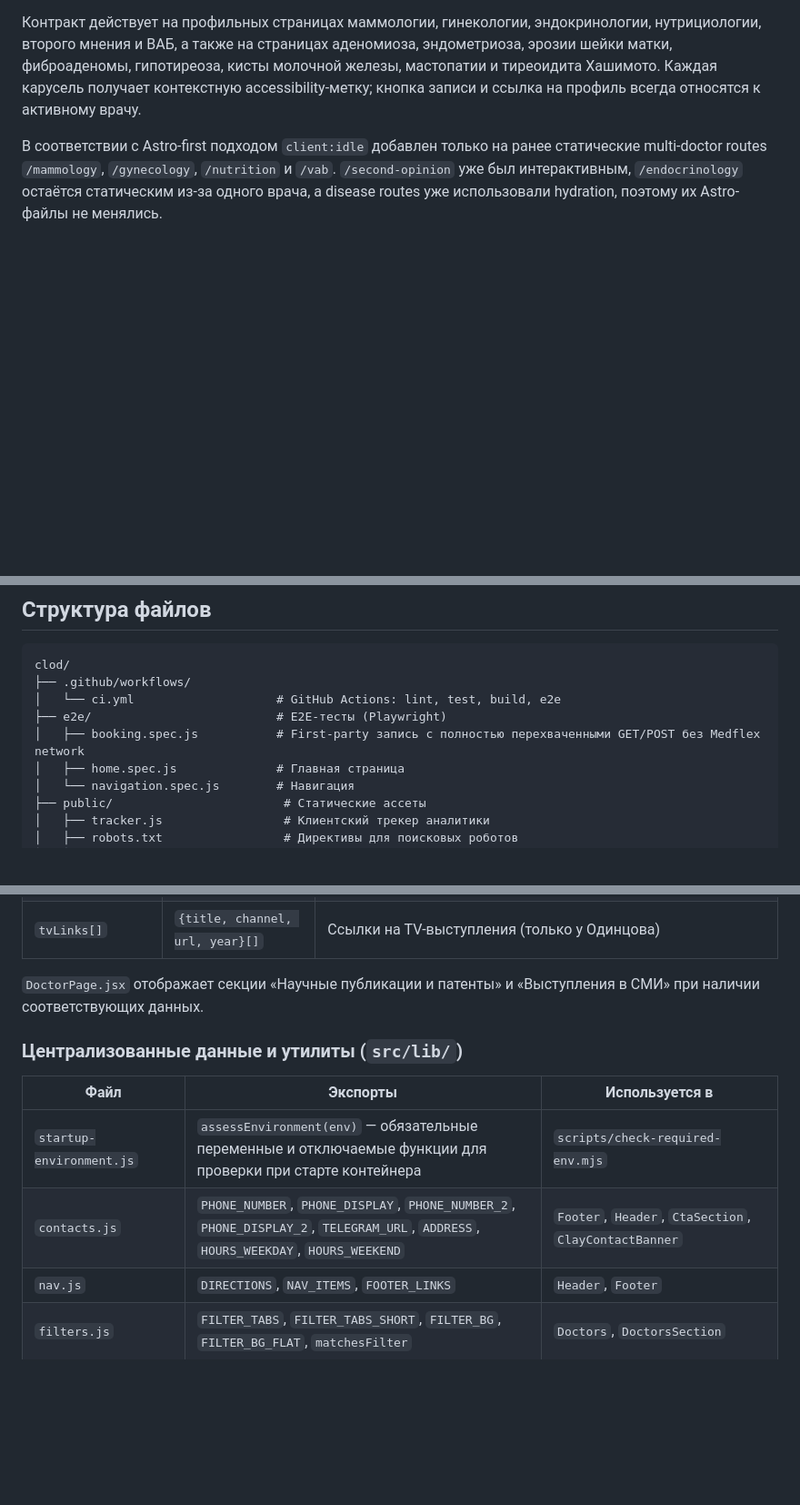
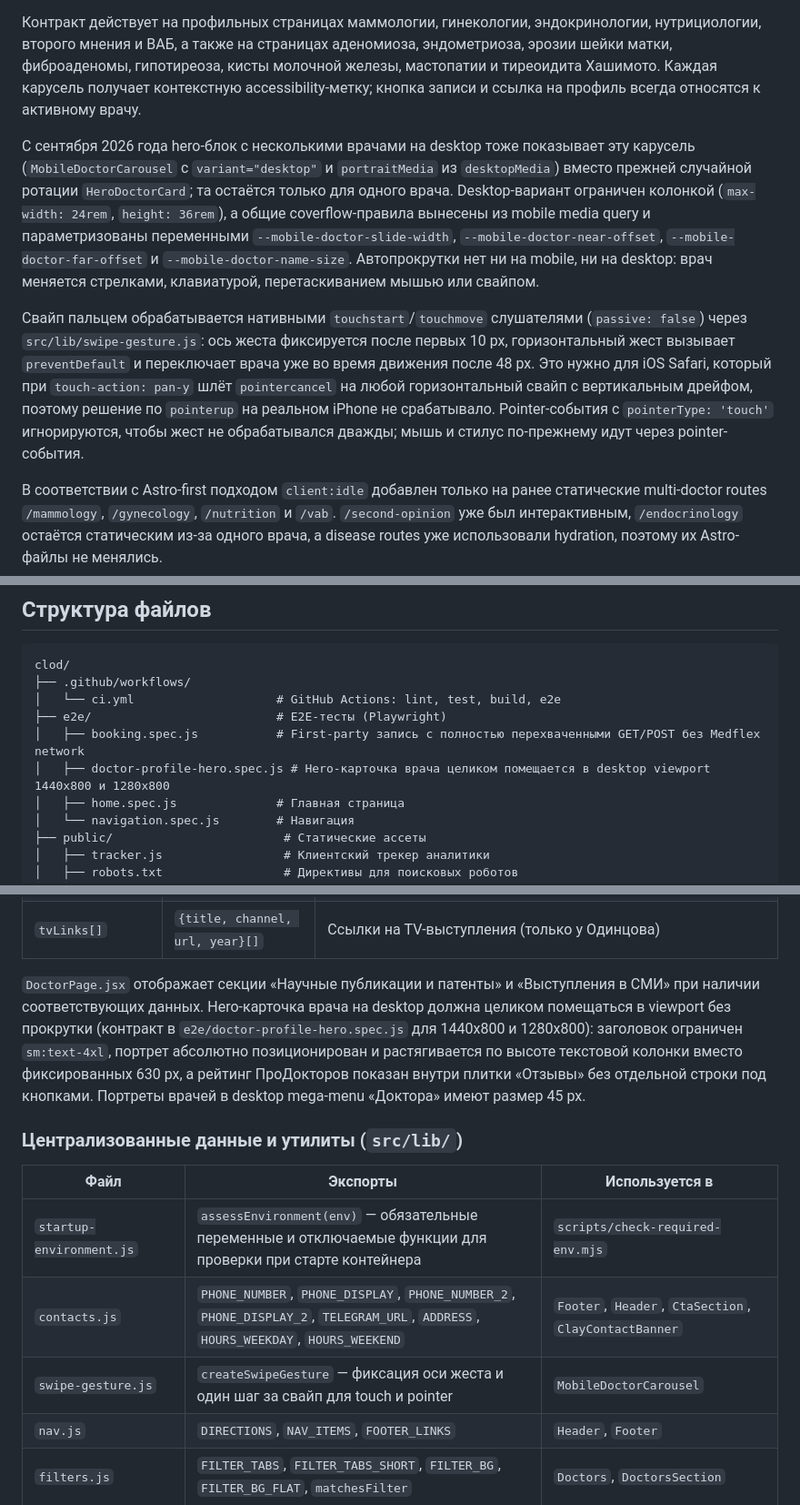
Before and after one commit to eightspb/clod, a Markdown page: README.md, 3 parts joined by grey strips. Shown at 91% size. Rendered like a GitHub page; blank space fills up the shorter version.

Commit message:
docs: описать desktop-карусель врачей, iOS-свайп и контракт hero врача
README потерял правки при откате CLAUDE.md/AGENTS.md; возвращаю описание
desktop-варианта карусели, модуля swipe-gesture.js, e2e-контракта
doctor-profile-hero.spec.js и размера портретов в mega-menu.

Co-Authored-By: Claude Fable 5.1 <noreply@anthropic.com>

```diff
--- a/README.md
+++ b/README.md
@@ -123,6 +123,10 @@ API запрос       → src/pages/api/**/*.js (SSR)
 `ResponsiveDoctorHero` и `ResponsiveDoctorCollection` задают единый responsive-контракт для hero-блоков и секций врачей. На мобильных экранах коллекция из двух и более врачей использует `MobileDoctorCarousel`; коллекция из одного врача остаётся обычной `DoctorCard`, а single-doctor hero сохраняет прежнее неинтерактивное представление без карусельных контролов. На desktop сохраняются существующие `HeroDoctorCard` и сетки `DoctorCard`.
 
 Контракт действует на профильных страницах маммологии, гинекологии, эндокринологии, нутрициологии, второго мнения и ВАБ, а также на страницах аденомиоза, эндометриоза, эрозии шейки матки, фиброаденомы, гипотиреоза, кисты молочной железы, мастопатии и тиреоидита Хашимото. Каждая карусель получает контекстную accessibility-метку; кнопка записи и ссылка на профиль всегда относятся к активному врачу.
+
+С сентября 2026 года hero-блок с несколькими врачами на desktop тоже показывает эту карусель (`MobileDoctorCarousel` с `variant="desktop"` и `portraitMedia` из `desktopMedia`) вместо прежней случайной ротации `HeroDoctorCard`; та остаётся только для одного врача. Desktop-вариант ограничен колонкой (`max-width: 24rem`, `height: 36rem`), а общие coverflow-правила вынесены из mobile media query и параметризованы переменными `--mobile-doctor-slide-width`, `--mobile-doctor-near-offset`, `--mobile-doctor-far-offset` и `--mobile-doctor-name-size`. Автопрокрутки нет ни на mobile, ни на desktop: врач меняется стрелками, клавиатурой, перетаскиванием мышью или свайпом.
+
+Свайп пальцем обрабатывается нативными `touchstart`/`touchmove` слушателями (`passive: false`) через `src/lib/swipe-gesture.js`: ось жеста фиксируется после первых 10 px, горизонтальный жест вызывает `preventDefault` и переключает врача уже во время движения после 48 px. Это нужно для iOS Safari, который при `touch-action: pan-y` шлёт `pointercancel` на любой горизонтальный свайп с вертикальным дрейфом, поэтому решение по `pointerup` на реальном iPhone не срабатывало. Pointer-события с `pointerType: 'touch'` игнорируются, чтобы жест не обрабатывался дважды; мышь и стилус по-прежнему идут через pointer-события.
 
 В соответствии с Astro-first подходом `client:idle` добавлен только на ранее статические multi-doctor routes `/mammology`, `/gynecology`, `/nutrition` и `/vab`. `/second-opinion` уже был интерактивным, `/endocrinology` остаётся статическим из-за одного врача, а disease routes уже использовали hydration, поэтому их Astro-файлы не менялись.
 
@@ -346,6 +350,7 @@ clod/
 │   └── ci.yml                    # GitHub Actions: lint, test, build, e2e
 ├── e2e/                          # E2E-тесты (Playwright)
 │   ├── booking.spec.js           # First-party запись с полностью перехваченными GET/POST без Medflex network
+│   ├── doctor-profile-hero.spec.js # Hero-карточка врача целиком помещается в desktop viewport 1440x800 и 1280x800
 │   ├── home.spec.js              # Главная страница
 │   └── navigation.spec.js        # Навигация
 ├── public/                        # Статические ассеты
@@ -598,7 +603,7 @@ Astro file-based routing - каждый `.astro`-файл в `src/pages/` = от
 | `publications[]` | `{title, year, type, note?}[]` | Научные публикации и диссертации (только у Одинцова) |
 | `tvLinks[]` | `{title, channel, url, year}[]` | Ссылки на TV-выступления (только у Одинцова) |
 
-`DoctorPage.jsx` отображает секции «Научные публикации и патенты» и «Выступления в СМИ» при наличии соответствующих данных.
+`DoctorPage.jsx` отображает секции «Научные публикации и патенты» и «Выступления в СМИ» при наличии соответствующих данных. Hero-карточка врача на desktop должна целиком помещаться в viewport без прокрутки (контракт в `e2e/doctor-profile-hero.spec.js` для 1440x800 и 1280x800): заголовок ограничен `sm:text-4xl`, портрет абсолютно позиционирован и растягивается по высоте текстовой колонки вместо фиксированных 630 px, а рейтинг ПроДокторов показан внутри плитки «Отзывы» без отдельной строки под кнопками. Портреты врачей в desktop mega-menu «Доктора» имеют размер 45 px.
 
 ### Централизованные данные и утилиты (`src/lib/`)
 
@@ -606,6 +611,7 @@ Astro file-based routing - каждый `.astro`-файл в `src/pages/` = от
 |---|---|---|
 | `startup-environment.js` | `assessEnvironment(env)` — обязательные переменные и отключаемые функции для проверки при старте контейнера | `scripts/check-required-env.mjs` |
 | `contacts.js` | `PHONE_NUMBER`, `PHONE_DISPLAY`, `PHONE_NUMBER_2`, `PHONE_DISPLAY_2`, `TELEGRAM_URL`, `ADDRESS`, `HOURS_WEEKDAY`, `HOURS_WEEKEND` | `Footer`, `Header`, `CtaSection`, `ClayContactBanner` |
+| `swipe-gesture.js` | `createSwipeGesture` — фиксация оси жеста и один шаг за свайп для touch и pointer | `MobileDoctorCarousel` |
 | `nav.js` | `DIRECTIONS`, `NAV_ITEMS`, `FOOTER_LINKS` | `Header`, `Footer` |
 | `filters.js` | `FILTER_TABS`, `FILTER_TABS_SHORT`, `FILTER_BG`, `FILTER_BG_FLAT`, `matchesFilter` | `Doctors`, `DoctorsSection` |
 | `clinic-info.js` | `CLINIC_FACTS`, `SERVICES`, `WHY_ITEMS` | `Footer`, `ServicesSection`, `WhyUsSection` |
```
